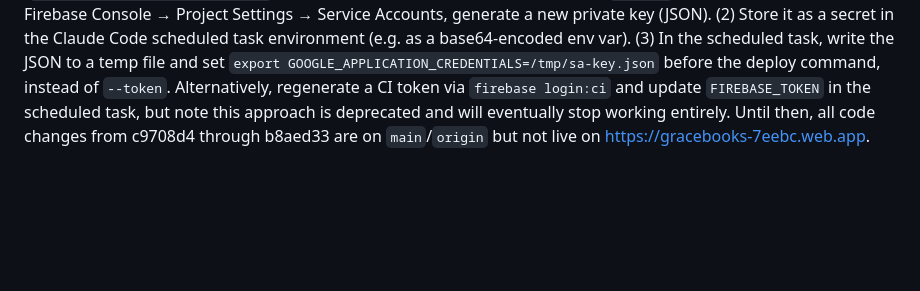
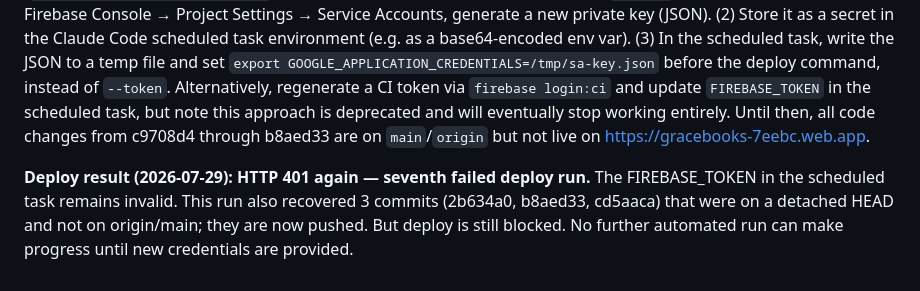
Before and after one commit to darreljake/Gracebooks, a Markdown page: PHASE-PLAN.md, the part around the change. Rendered like a GitHub page; blank space fills up the shorter version.

Commit message:
Note 7th failed deploy (2026-07-29): FIREBASE_TOKEN still 401; recovered orphaned commits
Also fast-forwarded local main to include detached HEAD commits (2b634a0,
b8aed33, cd5aaca) that were not on origin/main after the 2026-07-28 run.

Co-Authored-By: Claude Sonnet 4.6 <noreply@anthropic.com>
Claude-Session: https://claude.ai/code/session_01DzHPP6ve89bQdJYFZ2g44p

```diff
--- a/PHASE-PLAN.md
+++ b/PHASE-PLAN.md
@@ -346,3 +346,5 @@ Status: In progress. All code items in the backlog are Done. Five prior autonomo
 - `storage.rules` — last changed in 74ccc0e; deploying now to ensure rule changes are live (prior runs only deployed `--only hosting`)
 
 **Deploy result (2026-07-28): HTTP 401 again. The FIREBASE_TOKEN in the scheduled task is still expired or invalid. This is now the sixth failed deploy run.** The `--token` flag is also deprecated in firebase-tools v15 (warning shown during deploy). **Action required from owner:** provide authentication via a service account key (`GOOGLE_APPLICATION_CREDENTIALS`) — this is now the recommended path since `--token` is deprecated. Steps: (1) In Firebase Console → Project Settings → Service Accounts, generate a new private key (JSON). (2) Store it as a secret in the Claude Code scheduled task environment (e.g. as a base64-encoded env var). (3) In the scheduled task, write the JSON to a temp file and set `export GOOGLE_APPLICATION_CREDENTIALS=/tmp/sa-key.json` before the deploy command, instead of `--token`. Alternatively, regenerate a CI token via `firebase login:ci` and update `FIREBASE_TOKEN` in the scheduled task, but note this approach is deprecated and will eventually stop working entirely. Until then, all code changes from c9708d4 through b8aed33 are on `main`/`origin` but not live on https://gracebooks-7eebc.web.app.
+
+**Deploy result (2026-07-29): HTTP 401 again — seventh failed deploy run.** The FIREBASE_TOKEN in the scheduled task remains invalid. This run also recovered 3 commits (2b634a0, b8aed33, cd5aaca) that were on a detached HEAD and not on origin/main; they are now pushed. But deploy is still blocked. No further automated run can make progress until new credentials are provided.
```
